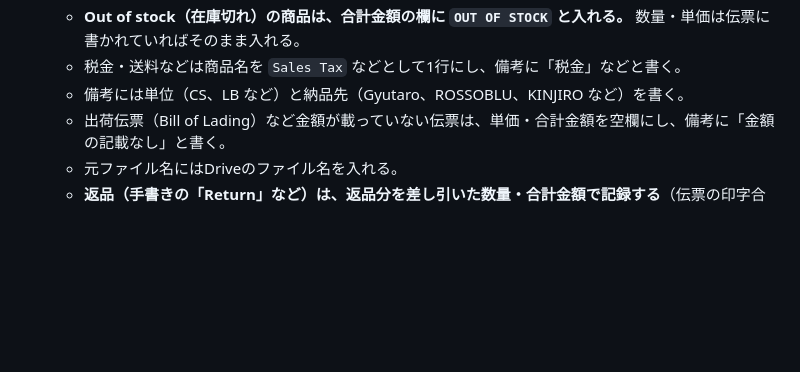
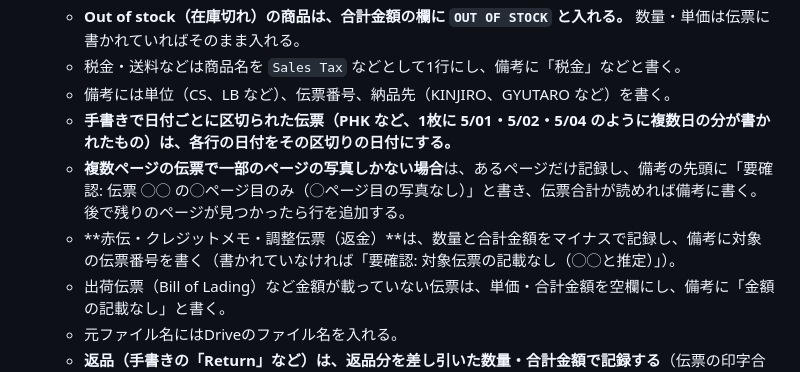
Before and after one commit to kokeko2ko-ui/my-project, a Markdown page: skills/kinjiro-denpyo/SKILL.md, the part around one of its changes. Rendered like a GitHub page; blank space fills up the shorter version.

```diff
--- a/skills/kinjiro-denpyo/SKILL.md
+++ b/skills/kinjiro-denpyo/SKILL.md
@@ -38,7 +64,10 @@ IDで見つからないときは、Drive検索で名前から探す（検索は
    - 数量・単価・合計金額は伝票に書かれた数字をそのまま入れる（通貨記号は付けない）。
    - **Out of stock（在庫切れ）の商品は、合計金額の欄に `OUT OF STOCK` と入れる。** 数量・単価は伝票に書かれていればそのまま入れる。
    - 税金・送料などは商品名を `Sales Tax` などとして1行にし、備考に「税金」などと書く。
-   - 備考には単位（CS、LB など）と納品先（Gyutaro、ROSSOBLU、KINJIRO など）を書く。
+   - 備考には単位（CS、LB など）、伝票番号、納品先（KINJIRO、GYUTARO など）を書く。
+   - **手書きで日付ごとに区切られた伝票（PHK など、1枚に 5/01・5/02・5/04 のように複数日の分が書かれたもの）は、各行の日付をその区切りの日付にする。**
+   - **複数ページの伝票で一部のページの写真しかない場合**は、あるページだけ記録し、備考の先頭に「要確認: 伝票 ◯◯ の◯ページ目のみ（◯ページ目の写真なし）」と書き、伝票合計が読めれば備考に書く。後で残りのページが見つかったら行を追加する。
+   - **赤伝・クレジットメモ・調整伝票（返金）**は、数量と合計金額をマイナスで記録し、備考に対象の伝票番号を書く（書かれていなければ「要確認: 対象伝票の記載なし（◯◯と推定）」）。
    - 出荷伝票（Bill of Lading）など金額が載っていない伝票は、単価・合計金額を空欄にし、備考に「金額の記載なし」と書く。
    - 元ファイル名にはDriveのファイル名を入れる。
    - **返品（手書きの「Return」など）は、返品分を差し引いた数量・合計金額で記録する**（伝票の印字合計は減っていないが、正しいのは差し引いた合計）。備考に「伝票合計 $X → 正しい合計 $Y」と書く。
```
Also changed, not shown: other parts of skills/kinjiro-denpyo/SKILL.md (+27 -1 lines).
